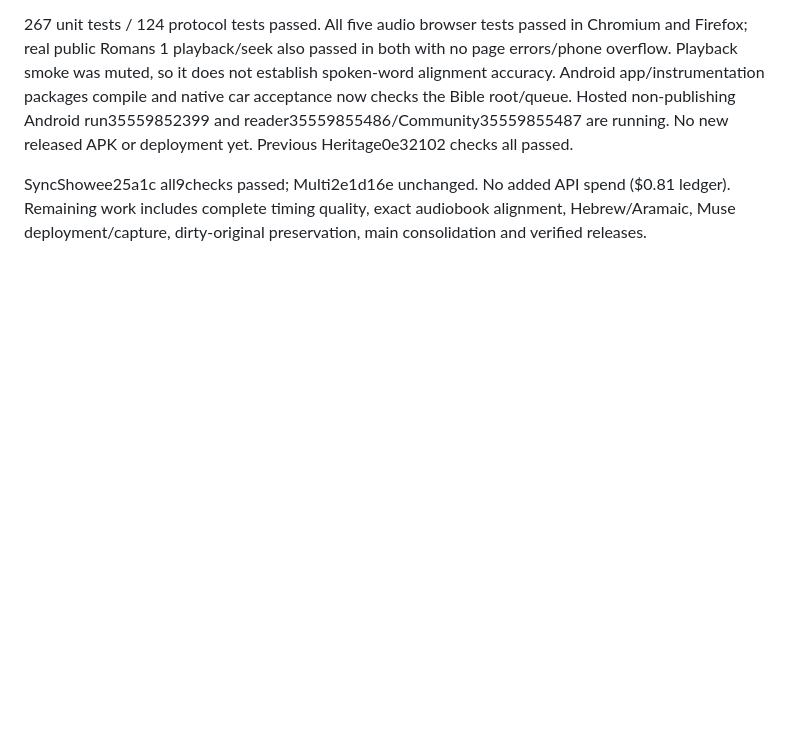
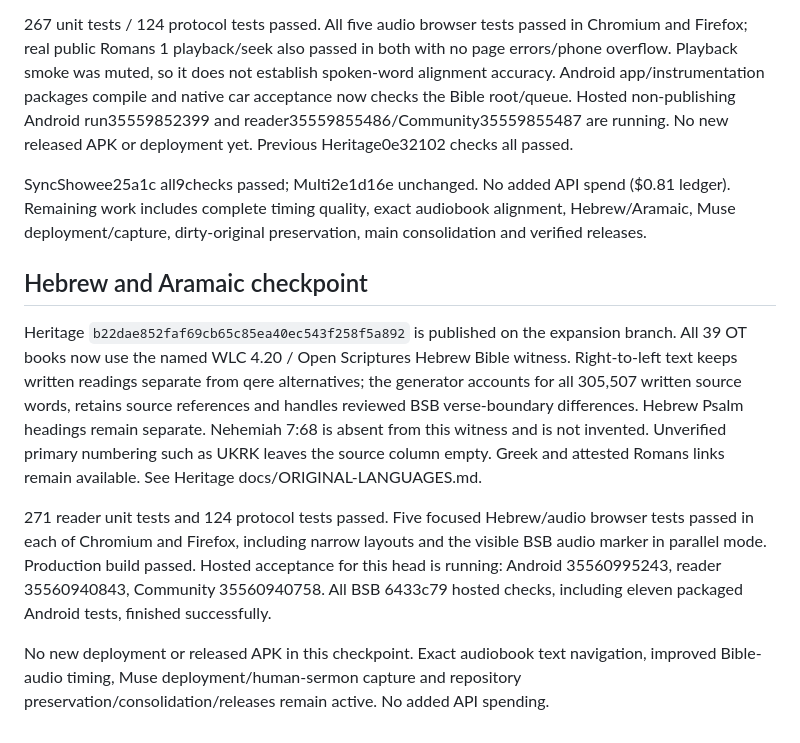
Before and after one commit to edydex/heritage-community, a Markdown page: docs/EXPANSION-2026-09-20.md, the part around the change. GitHub-like rendering; blank space fills up the shorter version.

Commit message:
Record Hebrew and Aramaic source implementation and validation

```diff
--- a/docs/EXPANSION-2026-09-20.md
+++ b/docs/EXPANSION-2026-09-20.md
@@ -126,3 +126,11 @@ Public-domain recording permission is stated by Bible Hub and AudioBible.org. Ex
 267 unit tests / 124 protocol tests passed. All five audio browser tests passed in Chromium and Firefox; real public Romans 1 playback/seek also passed in both with no page errors/phone overflow. Playback smoke was muted, so it does not establish spoken-word alignment accuracy. Android app/instrumentation packages compile and native car acceptance now checks the Bible root/queue. Hosted non-publishing Android run35559852399 and reader35559855486/Community35559855487 are running. No new released APK or deployment yet. Previous Heritage0e32102 checks all passed.
 
 SyncShowee25a1c all9checks passed; Multi2e1d16e unchanged. No added API spend ($0.81 ledger). Remaining work includes complete timing quality, exact audiobook alignment, Hebrew/Aramaic, Muse deployment/capture, dirty-original preservation, main consolidation and verified releases.
+
+## Hebrew and Aramaic checkpoint
+
+Heritage `b22dae852faf69cb65c85ea40ec543f258f5a892` is published on the expansion branch. All 39 OT books now use the named WLC 4.20 / Open Scriptures Hebrew Bible witness. Right-to-left text keeps written readings separate from qere alternatives; the generator accounts for all 305,507 written source words, retains source references and handles reviewed BSB verse-boundary differences. Hebrew Psalm headings remain separate. Nehemiah 7:68 is absent from this witness and is not invented. Unverified primary numbering such as UKRK leaves the source column empty. Greek and attested Romans links remain available. See Heritage docs/ORIGINAL-LANGUAGES.md.
+
+271 reader unit tests and 124 protocol tests passed. Five focused Hebrew/audio browser tests passed in each of Chromium and Firefox, including narrow layouts and the visible BSB audio marker in parallel mode. Production build passed. Hosted acceptance for this head is running: Android 35560995243, reader 35560940843, Community 35560940758. All BSB 6433c79 hosted checks, including eleven packaged Android tests, finished successfully.
+
+No new deployment or released APK in this checkpoint. Exact audiobook text navigation, improved Bible-audio timing, Muse deployment/human-sermon capture and repository preservation/consolidation/releases remain active. No added API spending.
```
